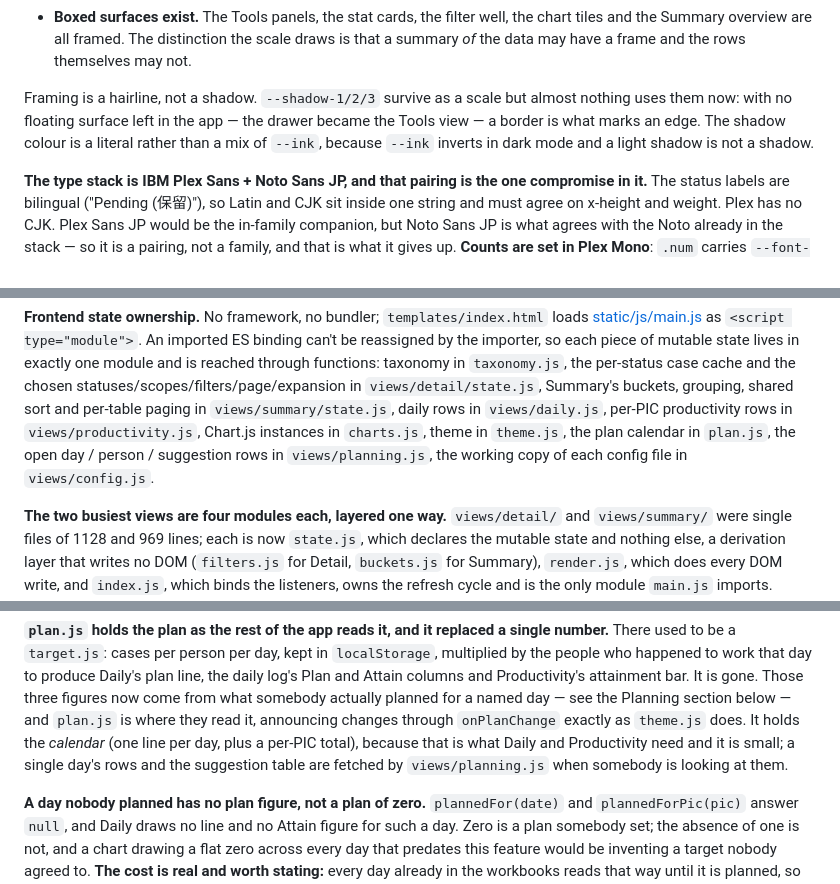
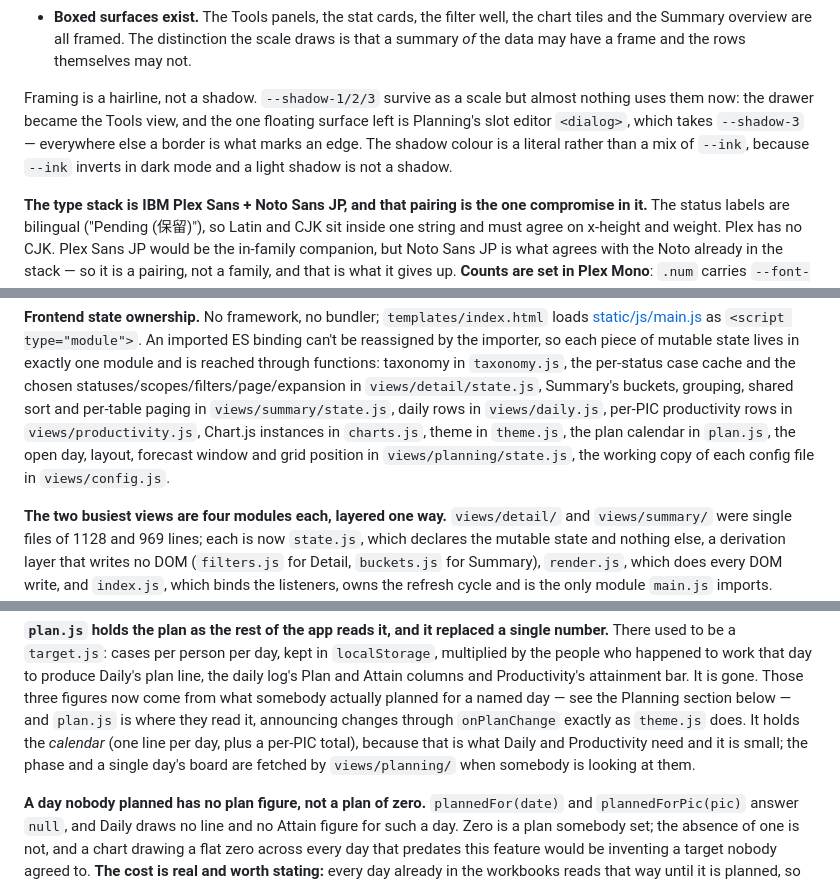
Before and after one commit to lomahs/tema, a Markdown page: CLAUDE.md, 3 parts joined by grey strips. Drawn GitHub-style.

```diff
--- a/CLAUDE.md
+++ b/CLAUDE.md
@@ -432,8 +432,8 @@ each reverses an earlier rule:
   *of* the data may have a frame and the rows themselves may not.
 
 Framing is a hairline, not a shadow. `--shadow-1/2/3` survive as a scale but almost nothing uses
-them now: with no floating surface left in the app — the drawer became the Tools view — a border
-is what marks an edge. The shadow colour is a literal rather than a mix of `--ink`, because
+them now: the drawer became the Tools view, and the one floating surface left is Planning's slot
+editor `<dialog>`, which takes `--shadow-3` — everywhere else a border is what marks an edge. The shadow colour is a literal rather than a mix of `--ink`, because
 `--ink` inverts in dark mode and a light shadow is not a shadow.
 
 **The type stack is IBM Plex Sans + Noto Sans JP, and that pairing is the one compromise in it.**
@@ -465,8 +465,8 @@ reached through functions: taxonomy in `taxonomy.js`, the per-status case cache
 chosen statuses/scopes/filters/page/expansion in `views/detail/state.js`, Summary's buckets,
 grouping, shared sort and per-table paging in `views/summary/state.js`, daily rows in `views/daily.js`, per-PIC productivity rows in
 `views/productivity.js`, Chart.js instances in `charts.js`, theme in `theme.js`,
-the plan calendar in `plan.js`, the open day / person / suggestion rows in
-`views/planning.js`, the working copy of each config file in `views/config.js`.
+the plan calendar in `plan.js`, the open day, layout, forecast window and grid position in
+`views/planning/state.js`, the working copy of each config file in `views/config.js`.
 
 **The two busiest views are four modules each, layered one way.** `views/detail/` and
 `views/summary/` were single files of 1128 and 969 lines; each is now `state.js`, which
@@ -506,8 +506,8 @@ Attain columns and Productivity's attainment bar. It is gone. Those three figure
 what somebody actually planned for a named day — see the Planning section below — and `plan.js`
 is where they read it, announcing changes through `onPlanChange` exactly as `theme.js` does.
 It holds the *calendar* (one line per day, plus a per-PIC total), because that is what Daily and
-Productivity need and it is small; a single day's rows and the suggestion table are fetched by
-`views/planning.js` when somebody is looking at them.
+Productivity need and it is small; the phase and a single day's board are fetched by
+`views/planning/` when somebody is looking at them.
 
 **A day nobody planned has no plan figure, not a plan of zero.** `plannedFor(date)` and
 `plannedForPic(pic)` answer `null`, and Daily draws no line and no Attain figure for such a day.
```
Also changed, not shown: other parts of CLAUDE.md (+55 -26 lines), README.md (+15 -8 lines).
